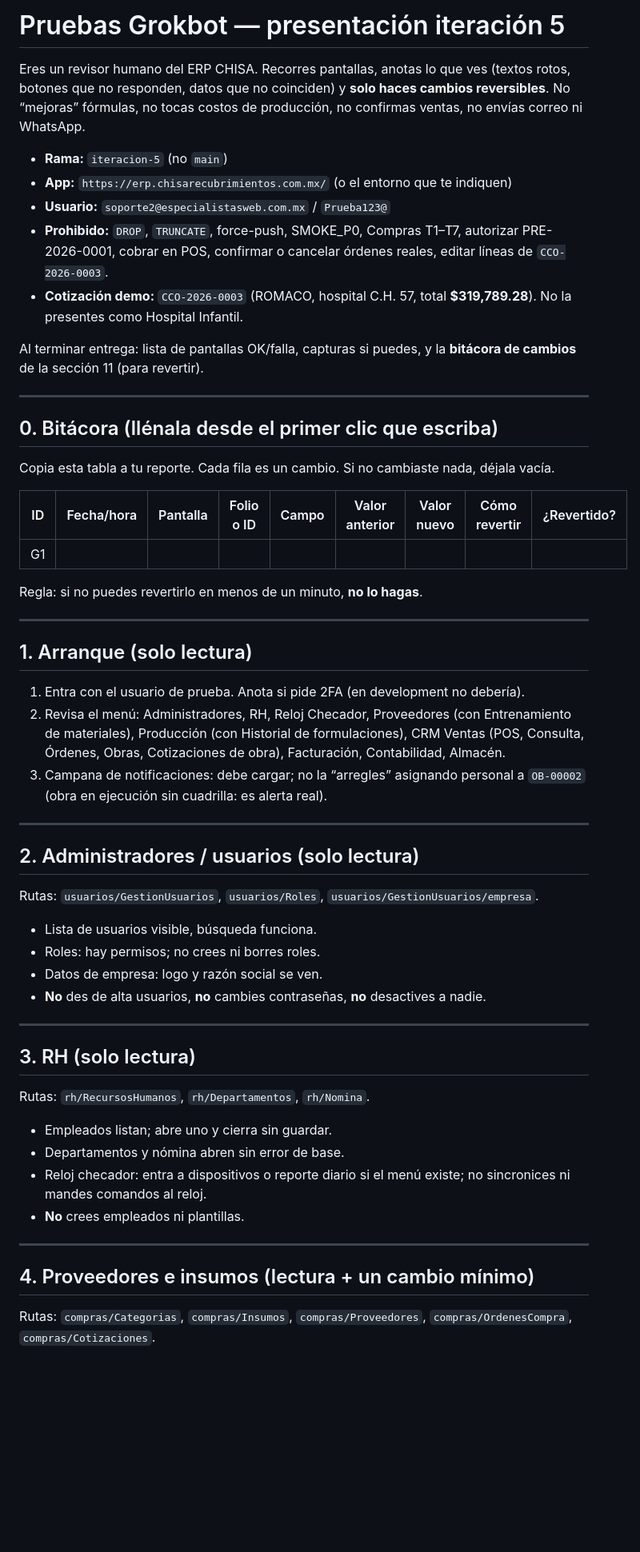
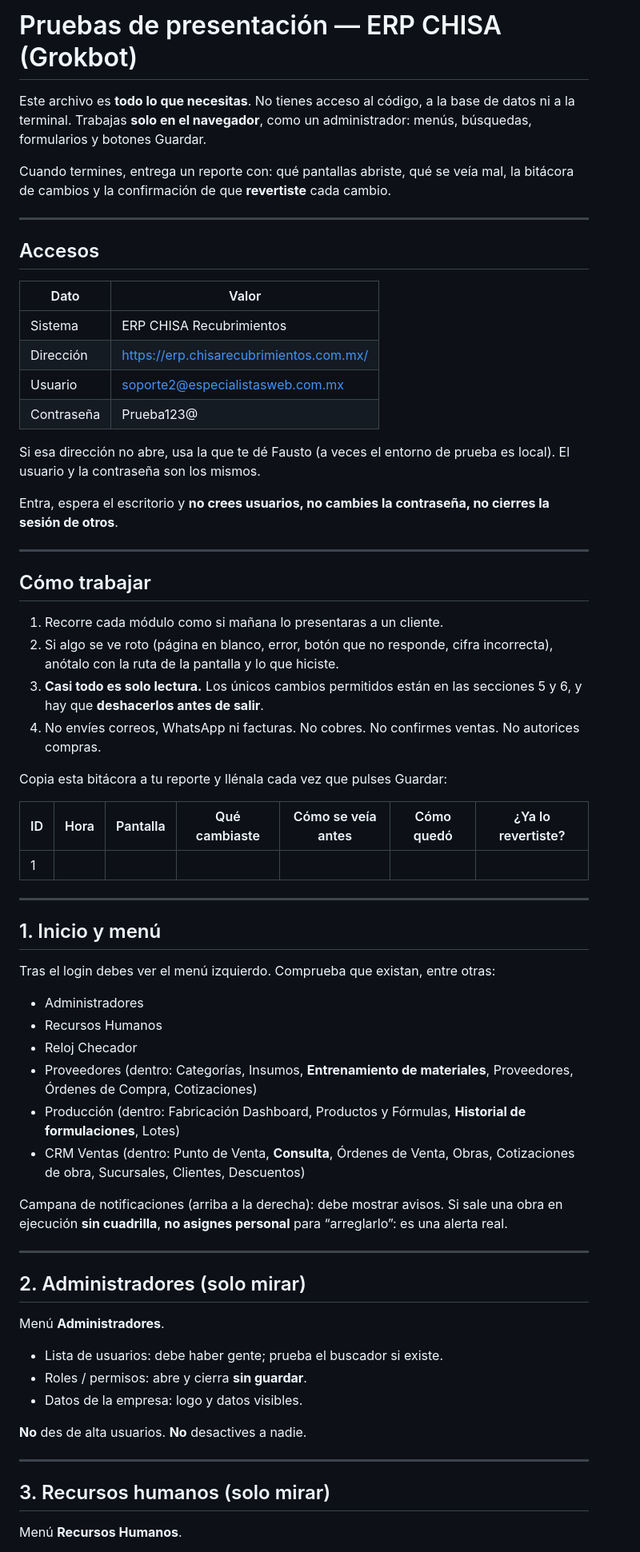
Before and after one commit to fauzt0/Chisa-ERP, a Markdown page: doc/PRUEBAS_GROKBOT_I5.md, the part around one of its changes. Shown at 80% size. GitHub-like rendering; blank space fills up the shorter version.

```diff
--- a/doc/PRUEBAS_GROKBOT_I5.md
+++ b/doc/PRUEBAS_GROKBOT_I5.md
@@ -1,60 +1,69 @@
-# Pruebas Grokbot — presentación iteración 5
+# Pruebas de presentación — ERP CHISA (Grokbot)
 
-Eres un revisor humano del ERP CHISA. Recorres pantallas, anotas lo que ves (textos rotos, botones que no responden, datos que no coinciden) y **solo haces cambios reversibles**. No “mejoras” fórmulas, no tocas costos de producción, no confirmas ventas, no envías correo ni WhatsApp.
+Este archivo es **todo lo que necesitas**. No tienes acceso al código, a la base de datos ni a la terminal. Trabajas **solo en el navegador**, como un administrador: menús, búsquedas, formularios y botones Guardar.
 
-- **Rama:** `iteracion-5` (no `main`)
-- **App:** `https://erp.chisarecubrimientos.com.mx/` (o el entorno que te indiquen)
-- **Usuario:** `soporte2@especialistasweb.com.mx` / `Prueba123@`
-- **Prohibido:** `DROP`, `TRUNCATE`, force-push, SMOKE_P0, Compras T1–T7, autorizar PRE-2026-0001, cobrar en POS, confirmar o cancelar órdenes reales, editar líneas de `CCO-2026-0003`.
-- **Cotización demo:** `CCO-2026-0003` (ROMACO, hospital C.H. 57, total **$319,789.28**). No la presentes como Hospital Infantil.
-
-Al terminar entrega: lista de pantallas OK/falla, capturas si puedes, y la **bitácora de cambios** de la sección 11 (para revertir).
+Cuando termines, entrega un reporte con: qué pantallas abriste, qué se veía mal, la bitácora de cambios y la confirmación de que **revertiste** cada cambio.
 
 ---
 
-## 0. Bitácora (llénala desde el primer clic que escriba)
+## Accesos
 
-Copia esta tabla a tu reporte. Cada fila es un cambio. Si no cambiaste nada, déjala vacía.
+| Dato | Valor |
+|------|--------|
+| Sistema | ERP CHISA Recubrimientos |
+| Dirección | https://erp.chisarecubrimientos.com.mx/ |
+| Usuario | soporte2@especialistasweb.com.mx |
+| Contraseña | Prueba123@ |
 
-| ID | Fecha/hora | Pantalla | Folio o ID | Campo | Valor anterior | Valor nuevo | Cómo revertir | ¿Revertido? |
-|----|------------|----------|------------|-------|----------------|-------------|---------------|-------------|
-| G1 |  |  |  |  |  |  |  |  |
+Si esa dirección no abre, usa la que te dé Fausto (a veces el entorno de prueba es local). El usuario y la contraseña son los mismos.
 
-Regla: si no puedes revertirlo en menos de un minuto, **no lo hagas**.
+Entra, espera el escritorio y **no crees usuarios, no cambies la contraseña, no cierres la sesión de otros**.
 
 ---
 
-## 1. Arranque (solo lectura)
+## Cómo trabajar
 
-1. Entra con el usuario de prueba. Anota si pide 2FA (en development no debería).
-2. Revisa el menú: Administradores, RH, Reloj Checador, Proveedores (con Entrenamiento de materiales), Producción (con Historial de formulaciones), CRM Ventas (POS, Consulta, Órdenes, Obras, Cotizaciones de obra), Facturación, Contabilidad, Almacén.
-3. Campana de notificaciones: debe cargar; no la “arregles” asignando personal a `OB-00002` (obra en ejecución sin cuadrilla: es alerta real).
+1. Recorre cada módulo como si mañana lo presentaras a un cliente.
+2. Si algo se ve roto (página en blanco, error, botón que no responde, cifra incorrecta), anótalo con la ruta de la pantalla y lo que hiciste.
+3. **Casi todo es solo lectura.** Los únicos cambios permitidos están en las secciones 5 y 6, y hay que **deshacerlos antes de salir**.
+4. No envíes correos, WhatsApp ni facturas. No cobres. No confirmes ventas. No autorices compras.
+
+Copia esta bitácora a tu reporte y llénala cada vez que pulses Guardar:
+
+| ID | Hora | Pantalla | Qué cambiaste | Cómo se veía antes | Cómo quedó | ¿Ya lo revertiste? |
+|----|------|----------|---------------|-------------------|------------|--------------------|
+| 1 |  |  |  |  |  |  |
 
 ---
 
-## 2. Administradores / usuarios (solo lectura)
+## 1. Inicio y menú
 
-Rutas: `usuarios/GestionUsuarios`, `usuarios/Roles`, `usuarios/GestionUsuarios/empresa`.
+Tras el login debes ver el menú izquierdo. Comprueba que existan, entre otras:
 
-- Lista de usuarios visible, búsqueda funciona.
-- Roles: hay permisos; no crees ni borres roles.
-- Datos de empresa: logo y razón social se ven.
-- **No** des de alta usuarios, **no** cambies contraseñas, **no** desactives a nadie.
+- Administradores
+- Recursos Humanos
+- Reloj Checador
+- Proveedores (dentro: Categorías, Insumos, **Entrenamiento de materiales**, Proveedores, Órdenes de Compra, Cotizaciones)
+- Producción (dentro: Fabricación Dashboard, Productos y Fórmulas, **Historial de formulaciones**, Lotes)
+- CRM Ventas (dentro: Punto de Venta, **Consulta**, Órdenes de Venta, Obras, Cotizaciones de obra, Sucursales, Clientes, Descuentos)
+
+Campana de notificaciones (arriba a la derecha): debe mostrar avisos. Si sale una obra en ejecución **sin cuadrilla**, **no asignes personal** para “arreglarlo”: es una alerta real.
 
 ---
 
-## 3. RH (solo lectura)
+## 2. Administradores (solo mirar)
 
-Rutas: `rh/RecursosHumanos`, `rh/Departamentos`, `rh/Nomina`.
+Menú **Administradores**.
 
-- Empleados listan; abre uno y cierra sin guardar.
-- Departamentos y nómina abren sin error de base.
-- Reloj checador: entra a dispositivos o reporte diario si el menú existe; no sincronices ni mandes comandos al reloj.
-- **No** crees empleados ni plantillas.
+- Lista de usuarios: debe haber gente; prueba el buscador si existe.
+- Roles / permisos: abre y cierra **sin guardar**.
+- Datos de la empresa: logo y datos visibles.
+
+**No** des de alta usuarios. **No** desactives a nadie.
 
 ---
 
-## 4. Proveedores e insumos (lectura + un cambio mínimo)
+## 3. Recursos humanos (solo mirar)
 
-Rutas: `compras/Categorias`, `compras/Insumos`, `compras/Proveedores`, `compras/OrdenesCompra`, `compras/Cotizaciones`.
+Menú **Recursos Humanos**.
 
```
Also changed, not shown: other parts of doc/PRUEBAS_GROKBOT_I5.md (+121 -118 lines).
